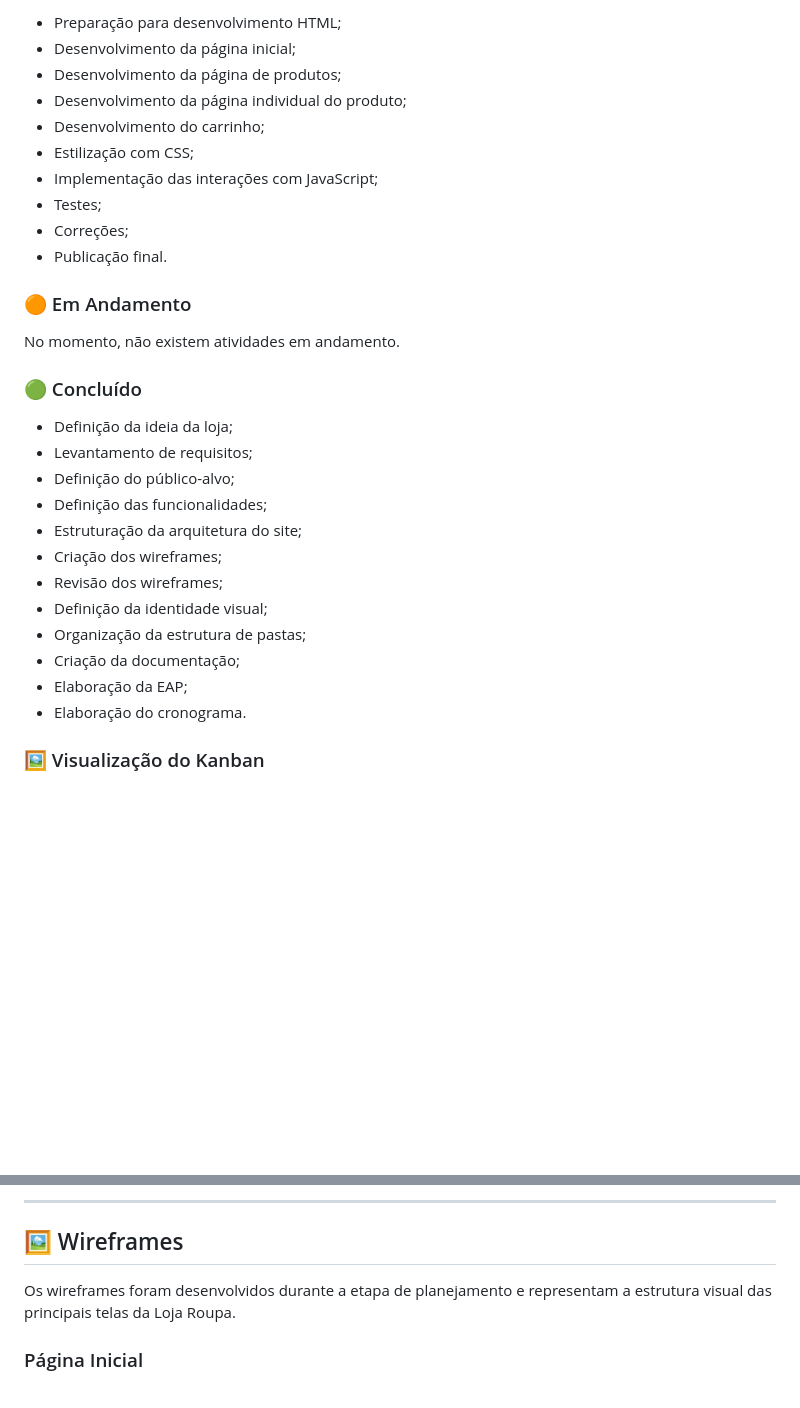
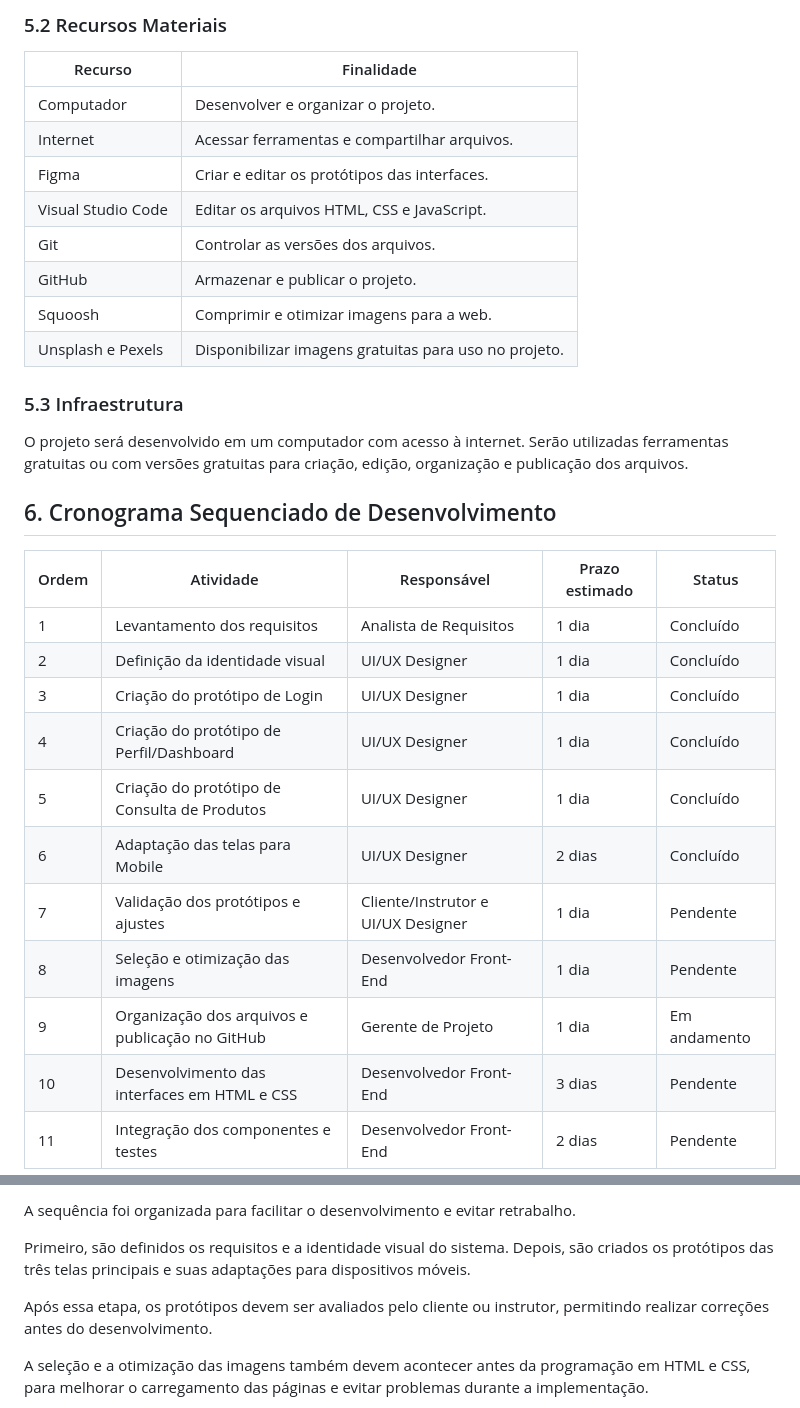
Before and after one commit to luizguilhermeoarruda/novaweb-projeto-inicial, a Markdown page: README.md, 2 parts joined by grey strips. Rendered like a GitHub page; blank space fills up the shorter version.

```diff
--- a/README.md
+++ b/README.md
@@ -64,33 +53,34 @@ O desenvolvimento do projeto está organizado utilizando o modelo **Kanban**, di
 
-* Preparação para desenvolvimento HTML;
-* Desenvolvimento da página inicial;
-* Desenvolvimento da página de produtos;
-* Desenvolvimento da página individual do produto;
-* Desenvolvimento do carrinho;
-* Estilização com CSS;
-* Implementação das interações com JavaScript;
-* Testes;
-* Correções;
-* Publicação final.
+### 5.2 Recursos Materiais
 
-### 🟠 Em Andamento
+| Recurso | Finalidade |
+|---|---|
+| Computador | Desenvolver e organizar o projeto. |
+| Internet | Acessar ferramentas e compartilhar arquivos. |
+| Figma | Criar e editar os protótipos das interfaces. |
+| Visual Studio Code | Editar os arquivos HTML, CSS e JavaScript. |
+| Git | Controlar as versões dos arquivos. |
+| GitHub | Armazenar e publicar o projeto. |
+| Squoosh | Comprimir e otimizar imagens para a web. |
+| Unsplash e Pexels | Disponibilizar imagens gratuitas para uso no projeto. |
 
-No momento, não existem atividades em andamento.
+### 5.3 Infraestrutura
 
-### 🟢 Concluído
+O projeto será desenvolvido em um computador com acesso à internet. Serão utilizadas ferramentas gratuitas ou com versões gratuitas para criação, edição, organização e publicação dos arquivos.
 
-* Definição da ideia da loja;
-* Levantamento de requisitos;
-* Definição do público-alvo;
-* Definição das funcionalidades;
-* Estruturação da arquitetura do site;
-* Criação dos wireframes;
-* Revisão dos wireframes;
-* Definição da identidade visual;
-* Organização da estrutura de pastas;
-* Criação da documentação;
-* Elaboração da EAP;
-* Elaboração do cronograma.
+## 6. Cronograma Sequenciado de Desenvolvimento
 
-### 🖼️ Visualização do Kanban
+| Ordem | Atividade | Responsável | Prazo estimado | Status |
+|---|---|---|---|---|
+| 1 | Levantamento dos requisitos | Analista de Requisitos | 1 dia | Concluído |
+| 2 | Definição da identidade visual | UI/UX Designer | 1 dia | Concluído |
+| 3 | Criação do protótipo de Login | UI/UX Designer | 1 dia | Concluído |
+| 4 | Criação do protótipo de Perfil/Dashboard | UI/UX Designer | 1 dia | Concluído |
+| 5 | Criação do protótipo de Consulta de Produtos | UI/UX Designer | 1 dia | Concluído |
+| 6 | Adaptação das telas para Mobile | UI/UX Designer | 2 dias | Concluído |
+| 7 | Validação dos protótipos e ajustes | Cliente/Instrutor e UI/UX Designer | 1 dia | Pendente |
+| 8 | Seleção e otimização das imagens | Desenvolvedor Front-End | 1 dia | Pendente |
+| 9 | Organização dos arquivos e publicação no GitHub | Gerente de Projeto | 1 dia | Em andamento |
+| 10 | Desenvolvimento das interfaces em HTML e CSS | Desenvolvedor Front-End | 3 dias | Pendente |
+| 11 | Integração dos componentes e testes | Desenvolvedor Front-End | 2 dias | Pendente |
 
@@ -98,9 +88,9 @@ No momento, não existem atividades em andamento.
 
----
+A sequência foi organizada para facilitar o desenvolvimento e evitar retrabalho.
 
-## 🖼️ Wireframes
+Primeiro, são definidos os requisitos e a identidade visual do sistema. Depois, são criados os protótipos das três telas principais e suas adaptações para dispositivos móveis.
 
-Os wireframes foram desenvolvidos durante a etapa de planejamento e representam a estrutura visual das principais telas da Loja Roupa.
+Após essa etapa, os protótipos devem ser avaliados pelo cliente ou instrutor, permitindo realizar correções antes do desenvolvimento.
 
-### Página Inicial
+A seleção e a otimização das imagens também devem acontecer antes da programação em HTML e CSS, para melhorar o carregamento das páginas e evitar problemas durante a implementação.
 
```
Also changed, not shown: other parts of README.md (+55 -126 lines).
